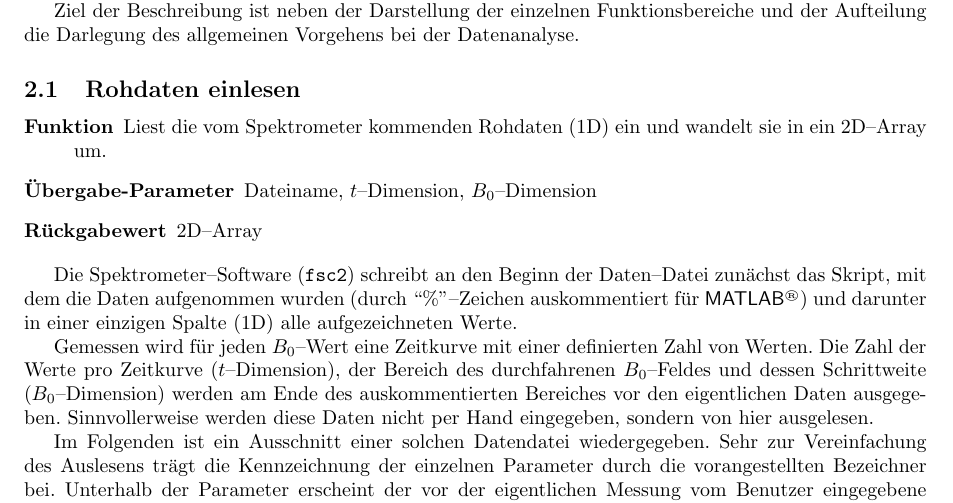
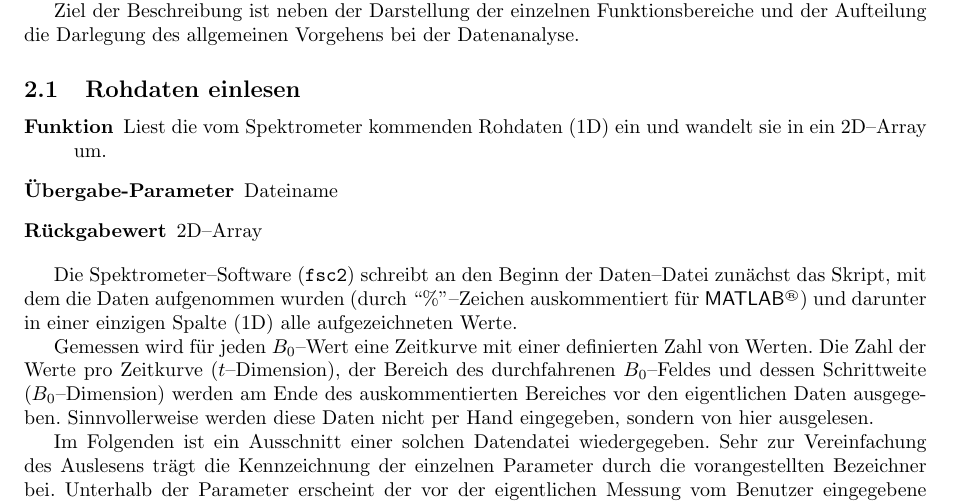
Before and after one commit to tillbiskup/matlab-trepr, a LaTeX paper (doc/konzeption.tex): part of page 2 of 6, cut so that both start at the same text. Compiled offline with pdfLaTeX.

```diff
--- a/doc/konzeption.tex
+++ b/doc/konzeption.tex
@@ -85,7 +85,7 @@
 \begin{description}
   \item[Funktion] Liest die vom Spektrometer kommenden Rohdaten (1D) ein und wandelt
   sie in ein 2D--Array um.
-  \item[Übergabe-Parameter] Dateiname, $t$--Dimension, $B_0$--Dimension
+  \item[Übergabe-Parameter] Dateiname
   \item[Rückgabewert] 2D--Array
 \end{description}
 
```
Also changed, not shown: 2 other files.
